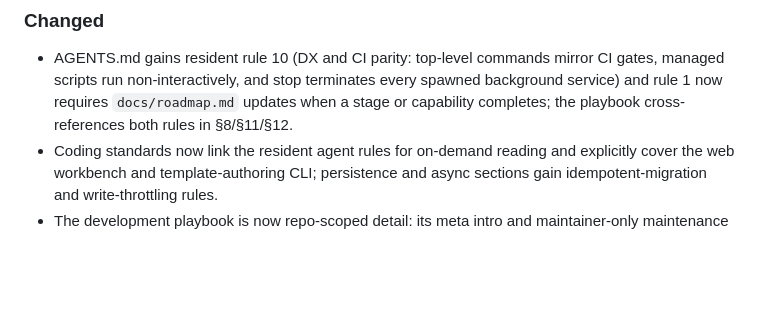
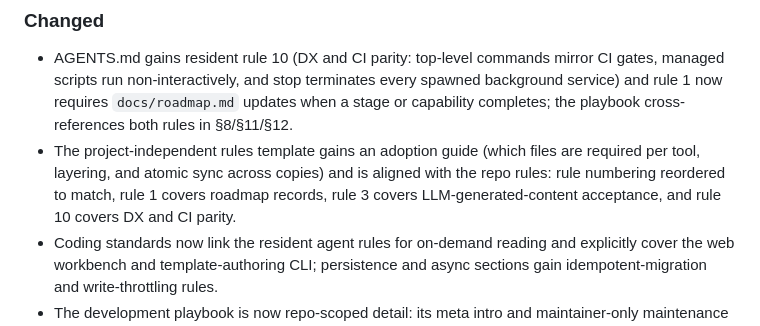
Before and after one commit to cnkeysky/gewu-algorithm, a Markdown page: CHANGELOG.md, the part around the change. GitHub-like rendering; blank space fills up the shorter version.

```diff
--- a/CHANGELOG.md
+++ b/CHANGELOG.md
@@ -22,6 +22,11 @@ allowed only with explicit migration notes (see
   every spawned background service) and rule 1 now requires
   `docs/roadmap.md` updates when a stage or capability completes; the playbook
   cross-references both rules in §8/§11/§12.
+- The project-independent rules template gains an adoption guide (which files
+  are required per tool, layering, and atomic sync across copies) and is
+  aligned with the repo rules: rule numbering reordered to match, rule 1
+  covers roadmap records, rule 3 covers LLM-generated-content acceptance, and
+  rule 10 covers DX and CI parity.
 - Coding standards now link the resident agent rules for on-demand reading and
   explicitly cover the web workbench and template-authoring CLI; persistence
   and async sections gain idempotent-migration and write-throttling rules.
```
Also changed, not shown: docs/development/global-agent-rules.md (+45 -23 lines).
